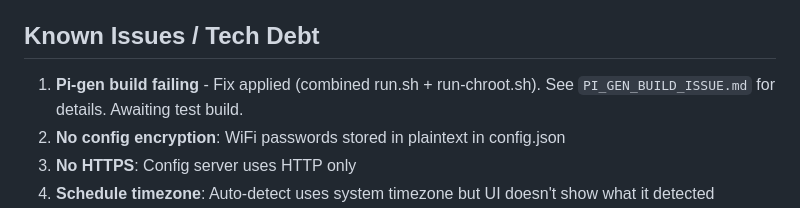
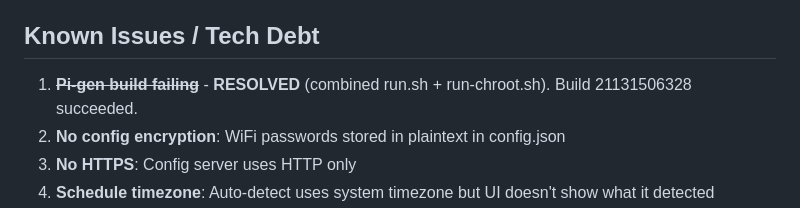
Before and after one commit to lumencanvas/ossuary-pi, a Markdown page: HANDOFF.md, the part around the change. Drawn GitHub-style.

```diff
--- a/HANDOFF.md
+++ b/HANDOFF.md
@@ -220,7 +220,7 @@ The GitHub Actions workflow builds Pi images on:
 
 ## Known Issues / Tech Debt
 
-1. **Pi-gen build failing** - Fix applied (combined run.sh + run-chroot.sh). See `PI_GEN_BUILD_ISSUE.md` for details. Awaiting test build.
+1. ~~**Pi-gen build failing**~~ - **RESOLVED** (combined run.sh + run-chroot.sh). Build 21131506328 succeeded.
 2. **No config encryption**: WiFi passwords stored in plaintext in config.json
 3. **No HTTPS**: Config server uses HTTP only
 4. **Schedule timezone**: Auto-detect uses system timezone but UI doesn't show what it detected
```
Also changed, not shown: PI_GEN_BUILD_ISSUE.md (+1 -0 lines).
